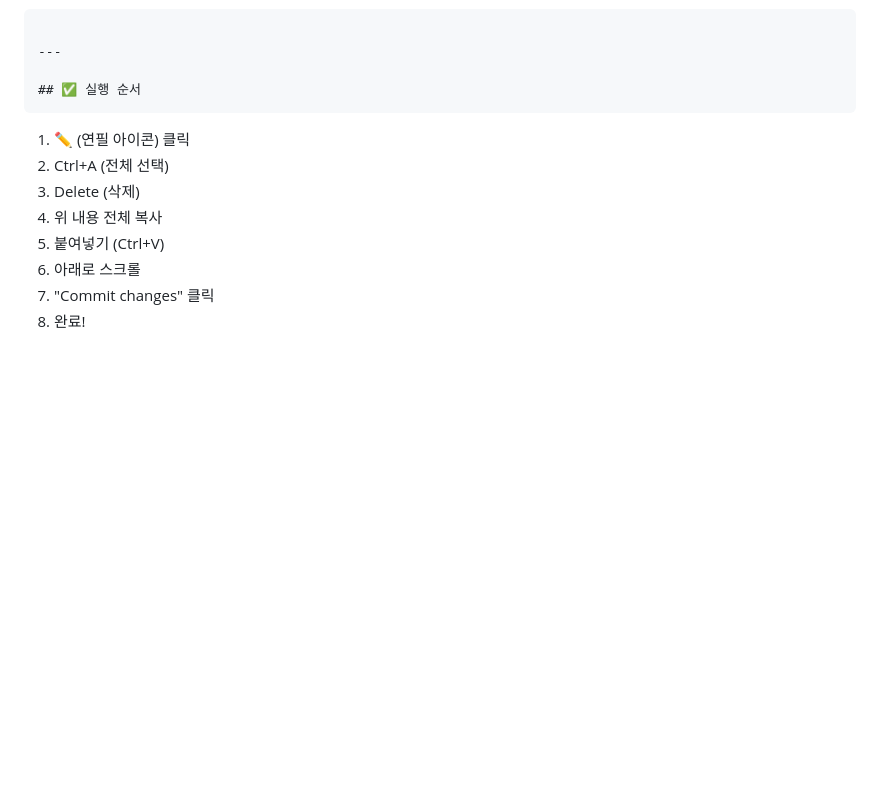
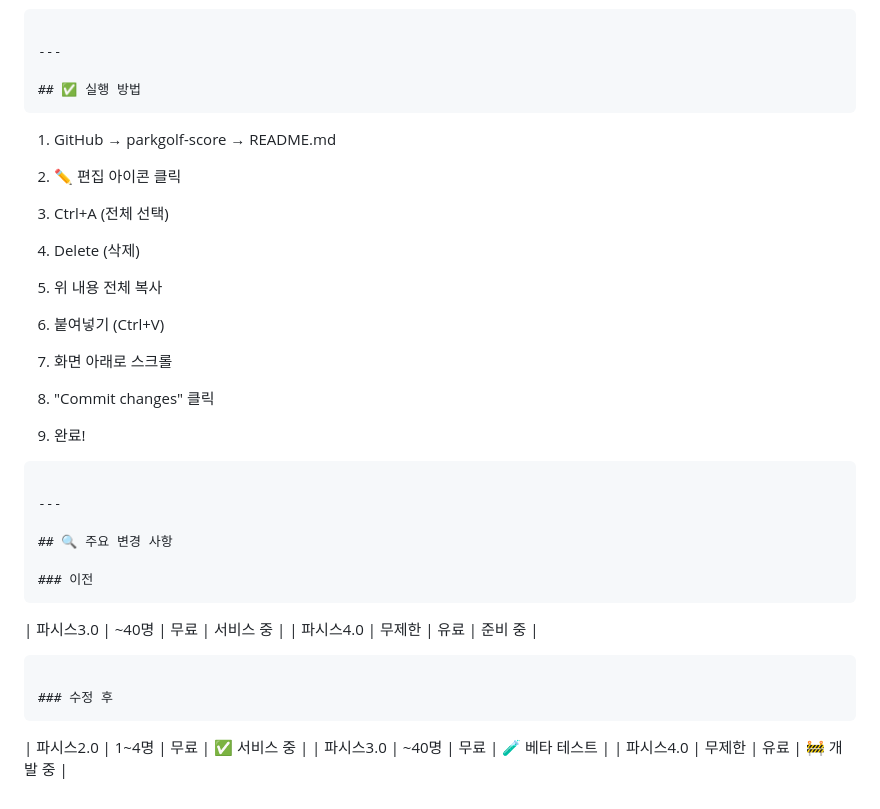
Before and after one commit to leejh50-dotcom/parkgolf-score, a Markdown page: README.md, the part around one of its changes. GitHub-like rendering; blank space fills up the shorter version.

````diff
--- a/README.md
+++ b/README.md
@@ -180,13 +219,39 @@ Apps Script 백엔드 코드는 보안상 공개하지 않습니다.
 
 ---
 
-## ✅ 실행 순서
+## ✅ 실행 방법
 ```
-1. ✏️ (연필 아이콘) 클릭
-2. Ctrl+A (전체 선택)
-3. Delete (삭제)
-4. 위 내용 전체 복사
-5. 붙여넣기 (Ctrl+V)
-6. 아래로 스크롤
-7. "Commit changes" 클릭
-8. 완료!
+1. GitHub → parkgolf-score → README.md
+
+2. ✏️ 편집 아이콘 클릭
+
+3. Ctrl+A (전체 선택)
+
+4. Delete (삭제)
+
+5. 위 내용 전체 복사
+
+6. 붙여넣기 (Ctrl+V)
+
+7. 화면 아래로 스크롤
+
+8. "Commit changes" 클릭
+
+9. 완료!
+```
+
+---
+
+## 🔍 주요 변경 사항
+
+### 이전
+```
+| 파시스3.0 | ~40명 | 무료 | 서비스 중 |
+| 파시스4.0 | 무제한 | 유료 | 준비 중 |
+```
+
+### 수정 후
+```
+| 파시스2.0 | 1~4명 | 무료 | ✅ 서비스 중 |
+| 파시스3.0 | ~40명 | 무료 | 🧪 베타 테스트 |
+| 파시스4.0 | 무제한 | 유료 | 🚧 개발 중 |
````
Also changed, not shown: other parts of README.md (+45 -6 lines).
